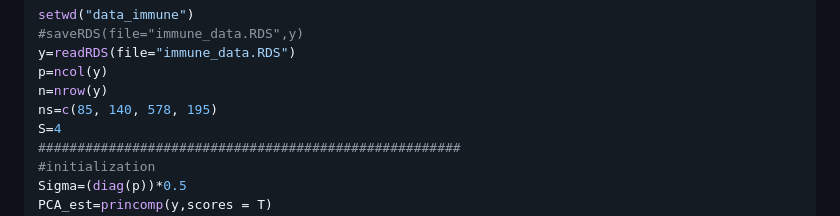
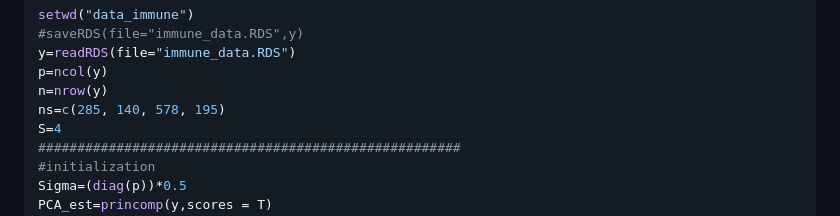
Before and after one commit to elenabortolato/APAFA, a Markdown page: Real_data/immune/immune_workflow.md, the part around the change. GitHub-like rendering.

```diff
--- a/Real_data/immune/immune_workflow.md
+++ b/Real_data/immune/immune_workflow.md
@@ -8,7 +8,7 @@ setwd("data_immune")
 y=readRDS(file="immune_data.RDS")
 p=ncol(y)
 n=nrow(y)
-ns=c(85, 140, 578, 195)
+ns=c(285, 140, 578, 195)
 S=4
 ######################################################
 #initialization
```
